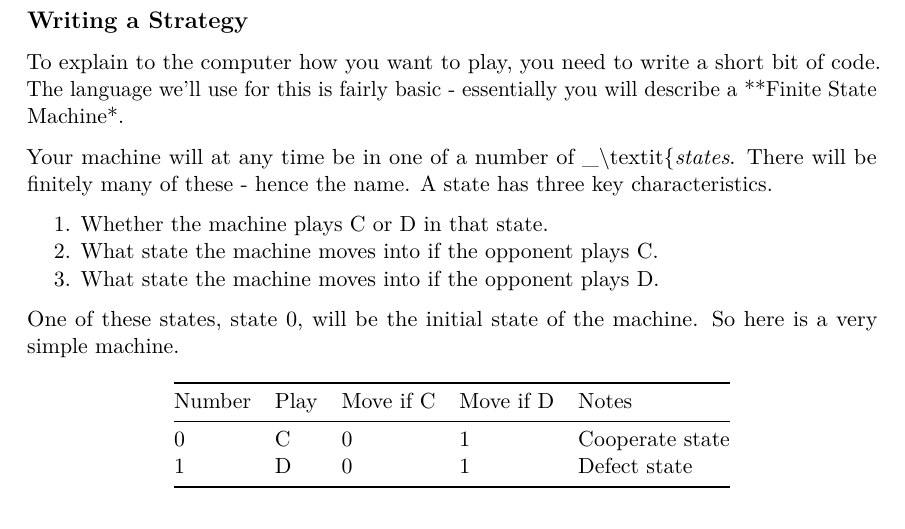
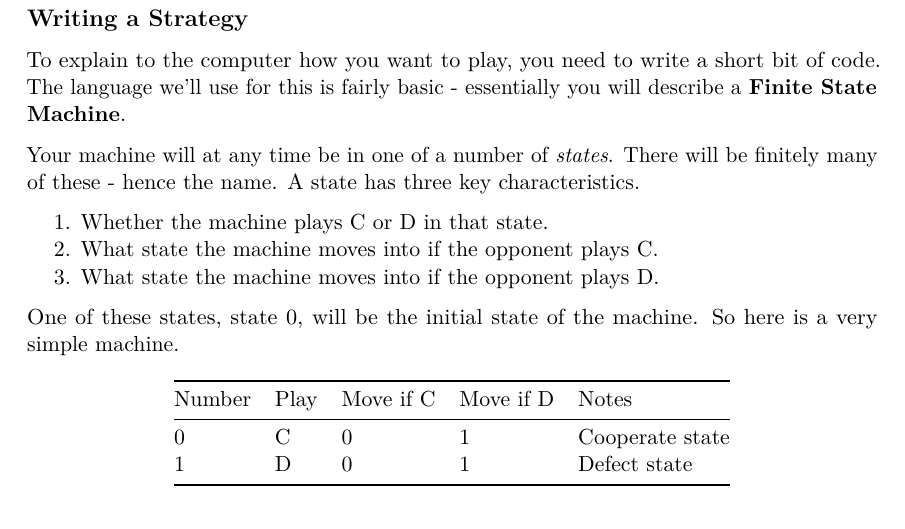
Before and after one commit to bweatherson/444-F22, a LaTeX problem sheet (assignments/weekly_6.tex): part of page 2 of 3, cut so that both start at the same text. Compiled offline with pdfLaTeX.

Commit message:
Fix typos in weekly 6

```diff
--- a/assignments/weekly_6.tex
+++ b/assignments/weekly_6.tex
@@ -7,8 +7,8 @@
 ]{article}
 \usepackage{amsmath,amssymb}
 \usepackage{lmodern}
-\usepackage{ifxetex,ifluatex}
-\ifnum 0\ifxetex 1\fi\ifluatex 1\fi=0 % if pdftex
+\usepackage{iftex}
+\ifPDFTeX
   \usepackage[T1]{fontenc}
   \usepackage[utf8]{inputenc}
   \usepackage{textcomp} % provide euro and other symbols
@@ -104,7 +104,7 @@
 \usepackage{wrapfig}
 \usepackage{adjustbox}
 \usepackage{hyperref}
-\ifluatex
+\ifLuaTeX
   \usepackage{selnolig}  % disable illegal ligatures
 \fi
 
@@ -200,11 +200,11 @@ is to get more points than anyone else in the class.
 
 To explain to the computer how you want to play, you need to write a
 short bit of code. The language we'll use for this is fairly basic -
-essentially you will describe a **Finite State Machine*.
+essentially you will describe a \textbf{Finite State Machine}.
 
-Your machine will at any time be in one of a number of
-\_\textbackslash textit\{\emph{states}. There will be finitely many of
-these - hence the name. A state has three key characteristics.
+Your machine will at any time be in one of a number of \emph{states}.
+There will be finitely many of these - hence the name. A state has three
+key characteristics.
 
 \begin{enumerate}
 \def\labelenumi{\arabic{enumi}.}
```
Also changed, not shown: assignments/weekly_6.pdf, 1 other file.
